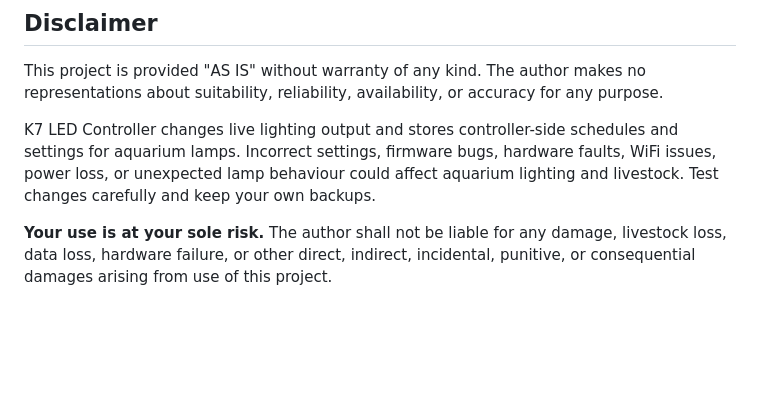
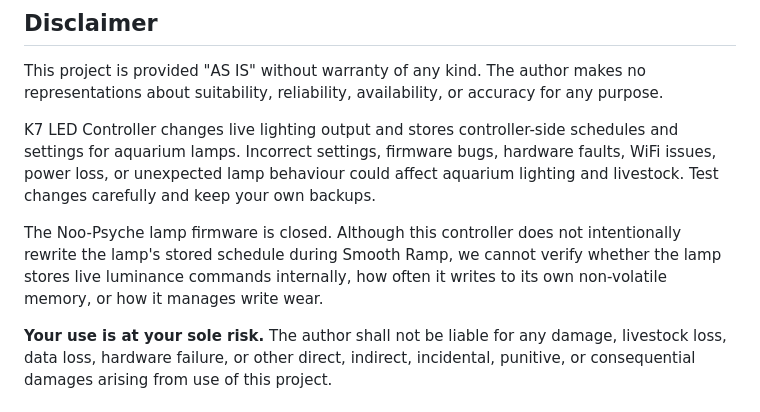
Before and after one commit to LegalReefing/k7-led-controller, a Markdown page: README.md, the part around the change. GitHub-like rendering; blank space fills up the shorter version.

Commit message:
Make lamp firmware disclaimer more visible

```diff
--- a/README.md
+++ b/README.md
@@ -135,6 +135,8 @@ This project is provided "AS IS" without warranty of any kind. The author makes
 
 K7 LED Controller changes live lighting output and stores controller-side schedules and settings for aquarium lamps. Incorrect settings, firmware bugs, hardware faults, WiFi issues, power loss, or unexpected lamp behaviour could affect aquarium lighting and livestock. Test changes carefully and keep your own backups.
 
+The Noo-Psyche lamp firmware is closed. Although this controller does not intentionally rewrite the lamp's stored schedule during Smooth Ramp, we cannot verify whether the lamp stores live luminance commands internally, how often it writes to its own non-volatile memory, or how it manages write wear.
+
 **Your use is at your sole risk.** The author shall not be liable for any damage, livestock loss, data loss, hardware failure, or other direct, indirect, incidental, punitive, or consequential damages arising from use of this project.
 
 ## Building from source
```
